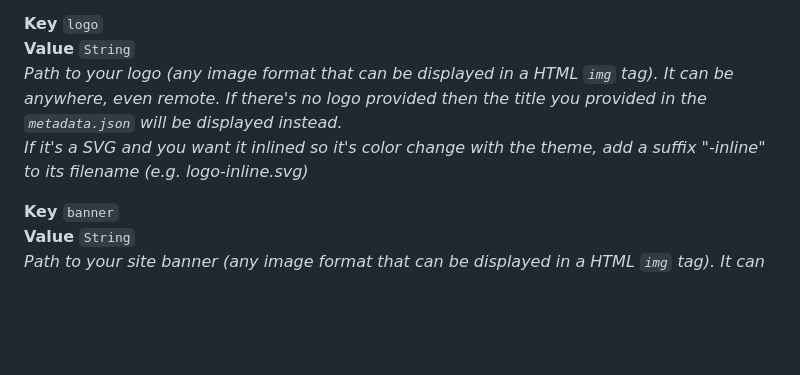
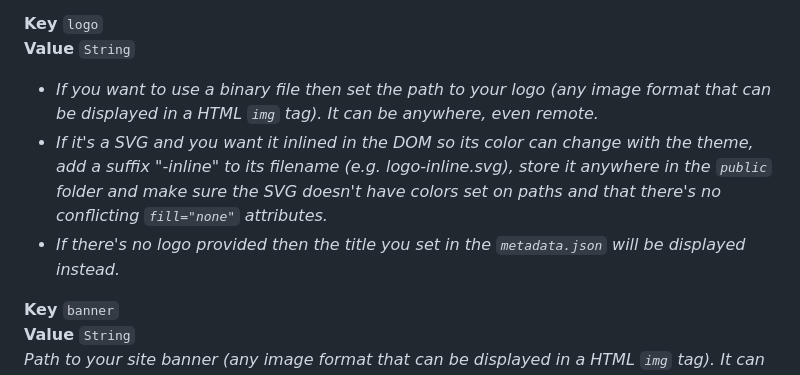
Before and after one commit to GoOz/Niepce, a Markdown page: README.md, the part around the change. Drawn GitHub-style; blank space fills up the shorter version.

Commit message:
docs: add details for logo setup

```diff
--- a/README.md
+++ b/README.md
@@ -149,9 +149,11 @@ _Grid of choice for your tag pages. If undefined, the tag pages will display the
 _Choosing a specific theme will enforce it for everyone but choosing `auto` will display one or the other depending on the user preferences._
 
 **Key** `logo`\
-**Value** `String`\
-_Path to your logo (any image format that can be displayed in a HTML `img` tag). It can be anywhere, even remote. If there's no logo provided then the title you provided in the `metadata.json` will be displayed instead._\
-_If it's a SVG and you want it inlined so it's color change with the theme, add a suffix "-inline" to its filename (e.g. logo-inline.svg)_
+**Value** `String`
+
+- _If you want to use a binary file then set the path to your logo (any image format that can be displayed in a HTML `img` tag). It can be anywhere, even remote._
+- _If it's a SVG and you want it inlined in the DOM so its color can change with the theme, add a suffix "-inline" to its filename (e.g. logo-inline.svg), store it anywhere in the `public` folder and make sure the SVG doesn't have colors set on paths and that there's no conflicting `fill="none"` attributes._
+- _If there's no logo provided then the title you set in the `metadata.json` will be displayed instead._
 
 **Key** `banner`\
 **Value** `String`\
```
